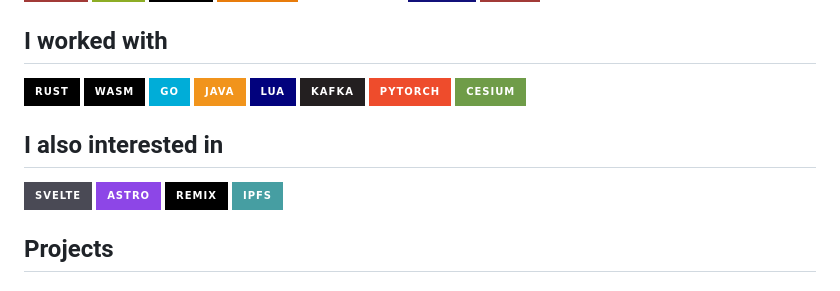
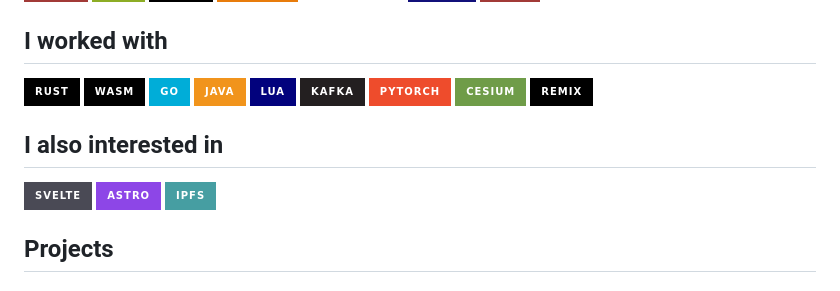
Before and after one commit to tmshv/tmshv, a Markdown page: README.md, the part around the change. GitHub-like rendering; badges without logos.

Commit message:
i have done one project in remix right?

```diff
--- a/README.md
+++ b/README.md
@@ -63,13 +63,13 @@ Convolutional neural network classifies data based on activity of users in socia
 ![Kafka](https://img.shields.io/badge/KAFKA-231F20.svg?&style=for-the-badge&logo=apache-kafka&logoColor=white)
 ![PyTorch](https://img.shields.io/badge/PyTorch-ee4c2c?style=for-the-badge&logo=pytorch&logoColor=white)
 ![Cesium](https://img.shields.io/badge/Cesium-6f9c48?style=for-the-badge&logo=cesium&logoColor=white)
+![Remix](https://img.shields.io/badge/Remix-000000?style=for-the-badge&logo=remix&logoColor=white)
 
 
 ## I also interested in
 
 ![Svelte](https://img.shields.io/badge/Svelte-4A4A55?style=for-the-badge&logo=svelte&logoColor=FF3E00)
 ![Astro](https://img.shields.io/badge/Astro-8D46E7?style=for-the-badge&logo=astro&logoColor=white)
-![Remix](https://img.shields.io/badge/Remix-000000?style=for-the-badge&logo=remix&logoColor=white)
 ![IPFS](https://img.shields.io/badge/IPFS-469ea2?style=for-the-badge&logo=ipfs&logoColor=white)
 ![Matrix](https://img.shields.io/badge/matrix-FFFFFF?style=for-the-badge&logo=Matrix&logoColor=black)
 
```
